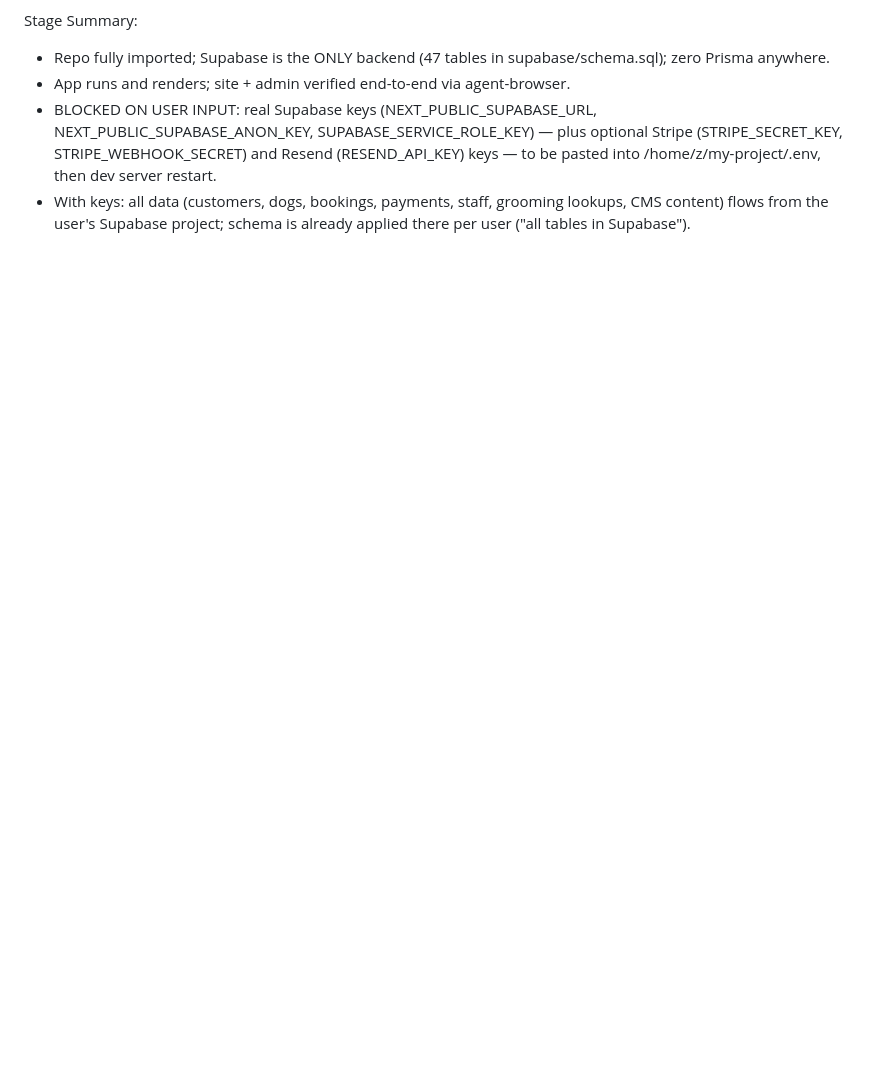
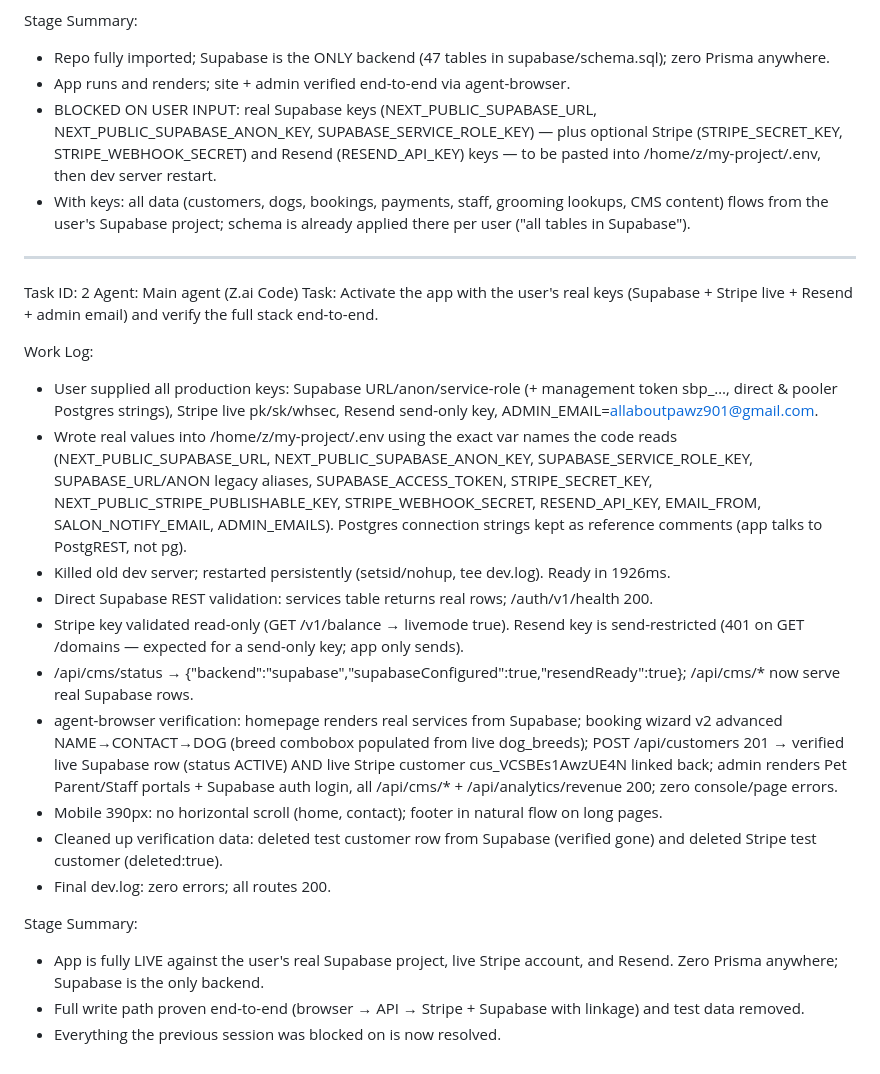
Before and after one commit to besttimemke-wq/allaboutpawz, a Markdown page: worklog.md, the part around the change. Drawn GitHub-style; blank space fills up the shorter version.

Commit message:
12abcfd6-cff4-4d03-b8e5-c09a70fe0be2

```diff
--- a/worklog.md
+++ b/worklog.md
@@ -43,3 +43,25 @@ Stage Summary:
 - App runs and renders; site + admin verified end-to-end via agent-browser.
 - BLOCKED ON USER INPUT: real Supabase keys (NEXT_PUBLIC_SUPABASE_URL, NEXT_PUBLIC_SUPABASE_ANON_KEY, SUPABASE_SERVICE_ROLE_KEY) — plus optional Stripe (STRIPE_SECRET_KEY, STRIPE_WEBHOOK_SECRET) and Resend (RESEND_API_KEY) keys — to be pasted into /home/z/my-project/.env, then dev server restart.
 - With keys: all data (customers, dogs, bookings, payments, staff, grooming lookups, CMS content) flows from the user's Supabase project; schema is already applied there per user ("all tables in Supabase").
+
+---
+Task ID: 2
+Agent: Main agent (Z.ai Code)
+Task: Activate the app with the user's real keys (Supabase + Stripe live + Resend + admin email) and verify the full stack end-to-end.
+
+Work Log:
+- User supplied all production keys: Supabase URL/anon/service-role (+ management token sbp_…, direct & pooler Postgres strings), Stripe live pk/sk/whsec, Resend send-only key, ADMIN_EMAIL=allaboutpawz901@gmail.com.
+- Wrote real values into /home/z/my-project/.env using the exact var names the code reads (NEXT_PUBLIC_SUPABASE_URL, NEXT_PUBLIC_SUPABASE_ANON_KEY, SUPABASE_SERVICE_ROLE_KEY, SUPABASE_URL/ANON legacy aliases, SUPABASE_ACCESS_TOKEN, STRIPE_SECRET_KEY, NEXT_PUBLIC_STRIPE_PUBLISHABLE_KEY, STRIPE_WEBHOOK_SECRET, RESEND_API_KEY, EMAIL_FROM, SALON_NOTIFY_EMAIL, ADMIN_EMAILS). Postgres connection strings kept as reference comments (app talks to PostgREST, not pg).
+- Killed old dev server; restarted persistently (setsid/nohup, tee dev.log). Ready in 1926ms.
+- Direct Supabase REST validation: services table returns real rows; /auth/v1/health 200.
+- Stripe key validated read-only (GET /v1/balance → livemode true). Resend key is send-restricted (401 on GET /domains — expected for a send-only key; app only sends).
+- /api/cms/status → {"backend":"supabase","supabaseConfigured":true,"resendReady":true}; /api/cms/* now serve real Supabase rows.
+- agent-browser verification: homepage renders real services from Supabase; booking wizard v2 advanced NAME→CONTACT→DOG (breed combobox populated from live dog_breeds); POST /api/customers 201 → verified live Supabase row (status ACTIVE) AND live Stripe customer cus_VCSBEs1AwzUE4N linked back; admin renders Pet Parent/Staff portals + Supabase auth login, all /api/cms/* + /api/analytics/revenue 200; zero console/page errors.
+- Mobile 390px: no horizontal scroll (home, contact); footer in natural flow on long pages.
+- Cleaned up verification data: deleted test customer row from Supabase (verified gone) and deleted Stripe test customer (deleted:true).
+- Final dev.log: zero errors; all routes 200.
+
+Stage Summary:
+- App is fully LIVE against the user's real Supabase project, live Stripe account, and Resend. Zero Prisma anywhere; Supabase is the only backend.
+- Full write path proven end-to-end (browser → API → Stripe + Supabase with linkage) and test data removed.
+- Everything the previous session was blocked on is now resolved.
```
